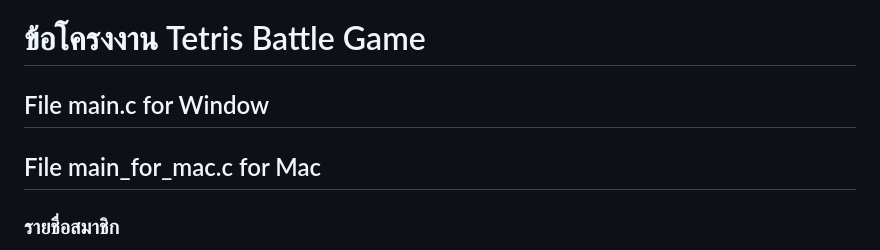
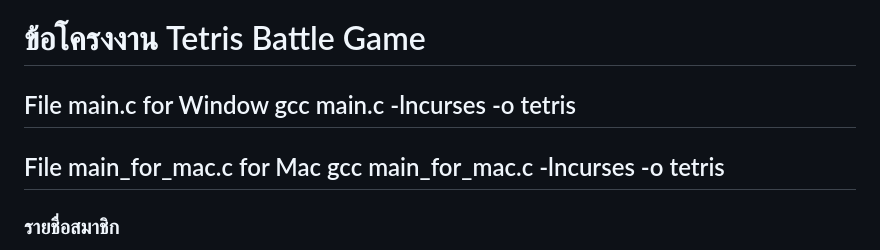
Before and after one commit to amesupakorn/PhyCom, a Markdown page: README.md, the part around the change. Drawn GitHub-style.

```diff
--- a/README.md
+++ b/README.md
@@ -1,6 +1,6 @@
 # ข้อโครงงาน    Tetris Battle Game
-## File main.c for Window
-## File main_for_mac.c for Mac
+## File main.c for Window gcc main.c -lncurses -o tetris
+## File main_for_mac.c for Mac gcc main_for_mac.c -lncurses -o tetris
 ### รายชื่อสมาชิก
   1. นายภูวิศ  ตั้งถาวรสิริกุล 65070184
   2. นางสาวมนัญชยา  ดอกบัว 65070188
```
